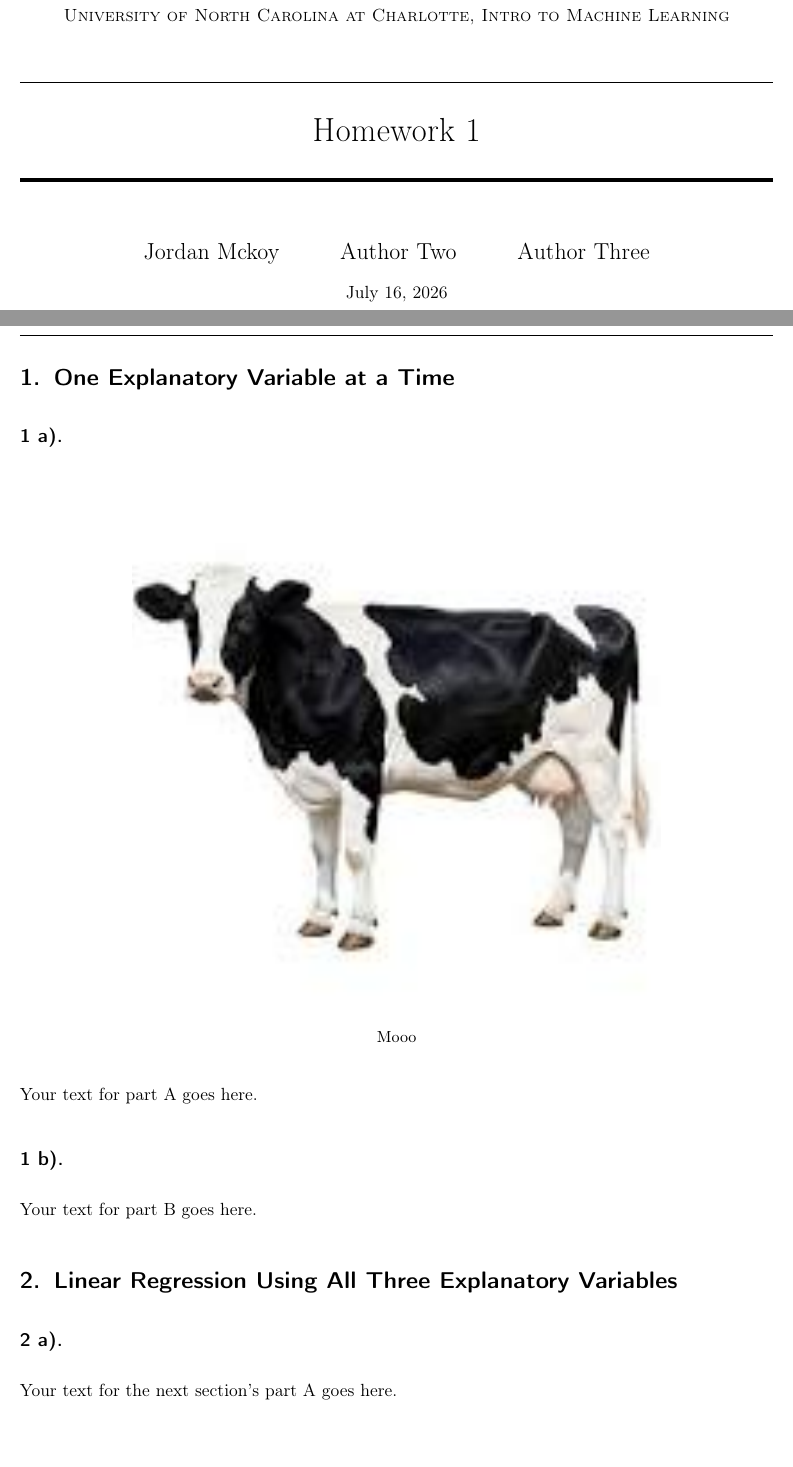
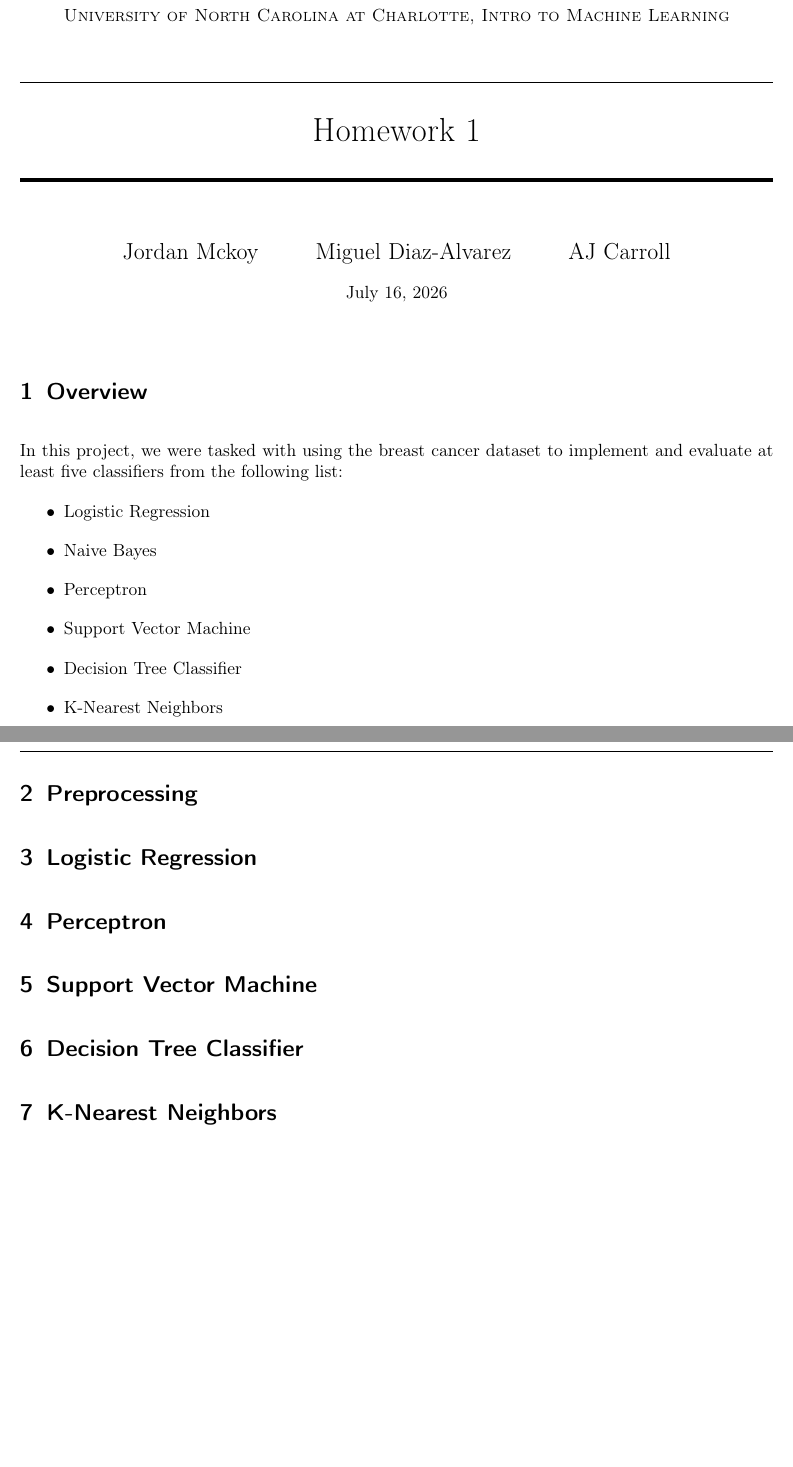
Before and after one commit to Jimmyjohn23/ML_Project1, a LaTeX document (reportTemp.tex): two parts of pages 1 and 2 of 2, joined at a grey line, cut so that both start at the same text, the shorter picture padded with empty space. Compiled offline with pdfLaTeX.

Commit message:
Started report

```diff
--- a/reportTemp.tex
+++ b/reportTemp.tex
@@ -29,7 +29,7 @@
 \setlength{\parskip}{1em}
 
 % Change subsection numbering from 1.1 to "1 a)"
-\renewcommand{\thesubsection}{\thesection\ \alph{subsection})}
+%\renewcommand{\thesubsection}{\thesection\ \alph{subsection})}
 
 %----------------------------------------------------------------------------------------
 %   TITLE SECTION
@@ -45,7 +45,7 @@
 \horrule{2pt} \\[0.5cm]
 }
 
-\author{Jordan Mckoy \and Author Two \and Author Three}
+\author{Jordan Mckoy \and Miguel Diaz-Alvarez  \and AJ Carroll}
 \date{\normalsize\today}
 
 \begin{document}
@@ -56,27 +56,36 @@
 %   PROBLEM 1
 %----------------------------------------------------------------------------------------
 
-\section{One Explanatory Variable at a Time}
-
-\subsection{} % This will now display as: 1 a)
+\section{Overview}
+In this project, we were tasked with using the breast
+cancer dataset to implement and evaluate at least five classifiers
+from the following list:
+\begin{itemize}
+    \item Logistic Regression
+    \item Naive Bayes
+    \item Perceptron
+    \item Support Vector Machine
+    \item Decision Tree Classifier
+    \item K-Nearest Neighbors
+\end{itemize}
 % An example of how to include images. Save image to image folder and replace
 % ImageName with the name of your image
 % \begin{center}
 %     \includegraphics[width=0.7\textwidth]{ImageName.png}
 %     \par\small Caption goes here
 % \end{center}
-\begin{center}
-    \includegraphics[width=0.7\textwidth]{cow.jpeg}
-    \par\small Mooo
-\end{center}
-Your text for part A goes here.
 
-\subsection{} % This will now display as: 1 b)
-Your text for part B goes here.
+\section{Preprocessing}
 
-\section{Linear Regression Using All Three Explanatory Variables}
+\section{Logistic Regression}
 
-\subsection{} % This will now display as: 2 a)
-Your text for the next section's part A goes here.
+\section{Perceptron}
+
+\section{Support Vector Machine}
+
+\section{Decision Tree Classifier}
+
+\section{K-Nearest Neighbors}
+
 
 \end{document}
```
Also changed, not shown: reportTemp.pdf.
